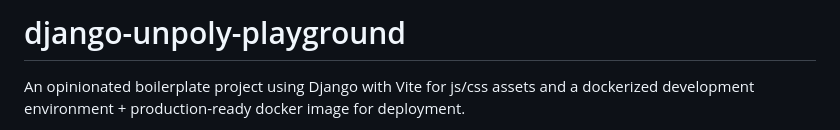
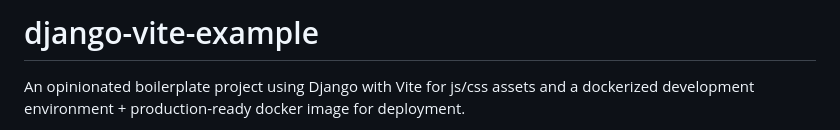
Before and after one commit to nklsw/django-vite-example, a Markdown page: README.md, the part around the change. GitHub-like rendering.

Commit message:
Updated readme title

```diff
--- a/README.md
+++ b/README.md
@@ -1,4 +1,4 @@
-# django-unpoly-playground
+# django-vite-example
 
 An opinionated boilerplate project using Django with Vite for js/css assets and a dockerized development environment + production-ready docker image for deployment.
 
```
